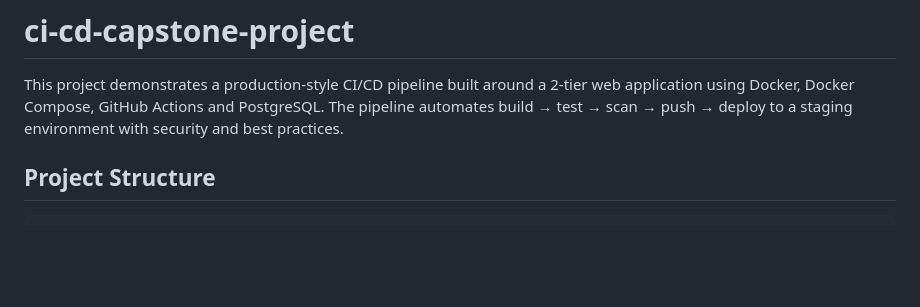
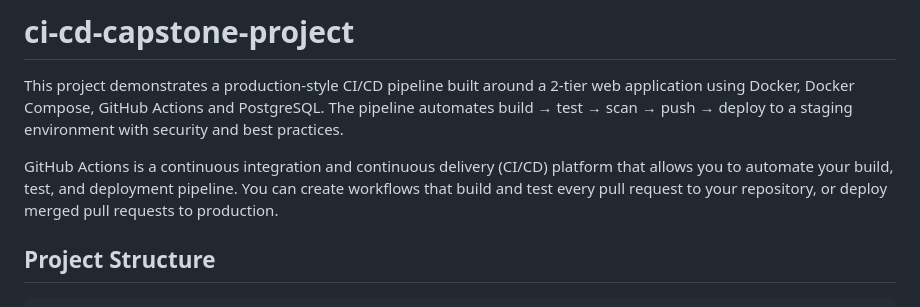
Before and after one commit to YekaboteSomaShekhar/ci-cd-capstone-project, a Markdown page: README.md, the part around the change. Drawn GitHub-style; blank space fills up the shorter version.

```diff
--- a/README.md
+++ b/README.md
@@ -1,6 +1,8 @@
 # ci-cd-capstone-project
 
 This project demonstrates a production-style CI/CD pipeline built around a 2-tier web application using Docker, Docker Compose, GitHub Actions and PostgreSQL. The pipeline automates build → test → scan → push → deploy to a staging environment with security and best practices.
+
+GitHub Actions is a continuous integration and continuous delivery (CI/CD) platform that allows you to automate your build, test, and deployment pipeline. You can create workflows that build and test every pull request to your repository, or deploy merged pull requests to production.
 
 ## Project Structure
 
```
